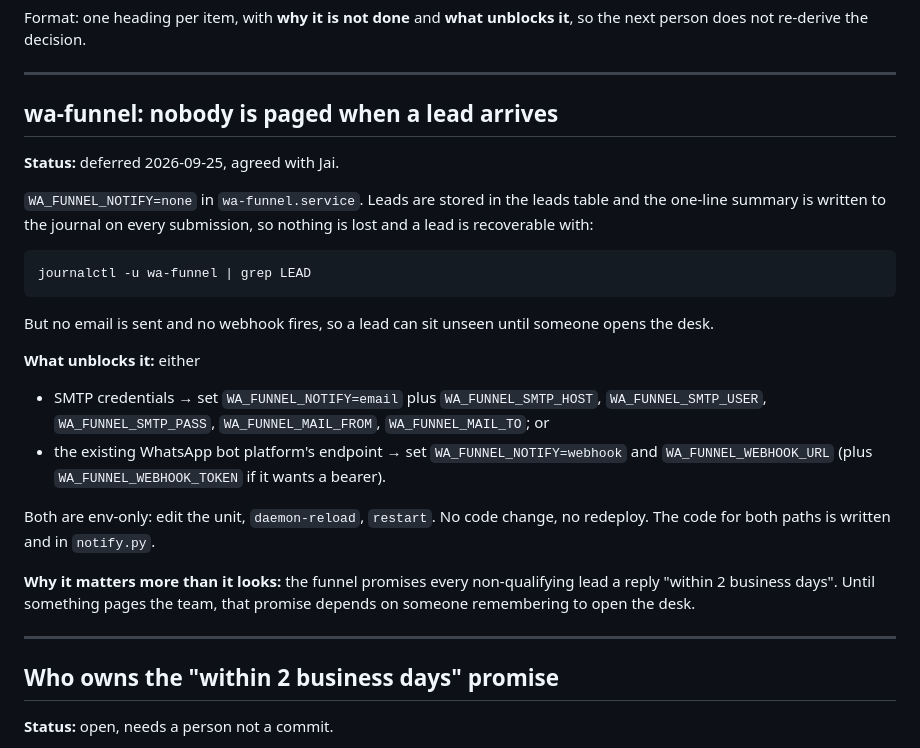
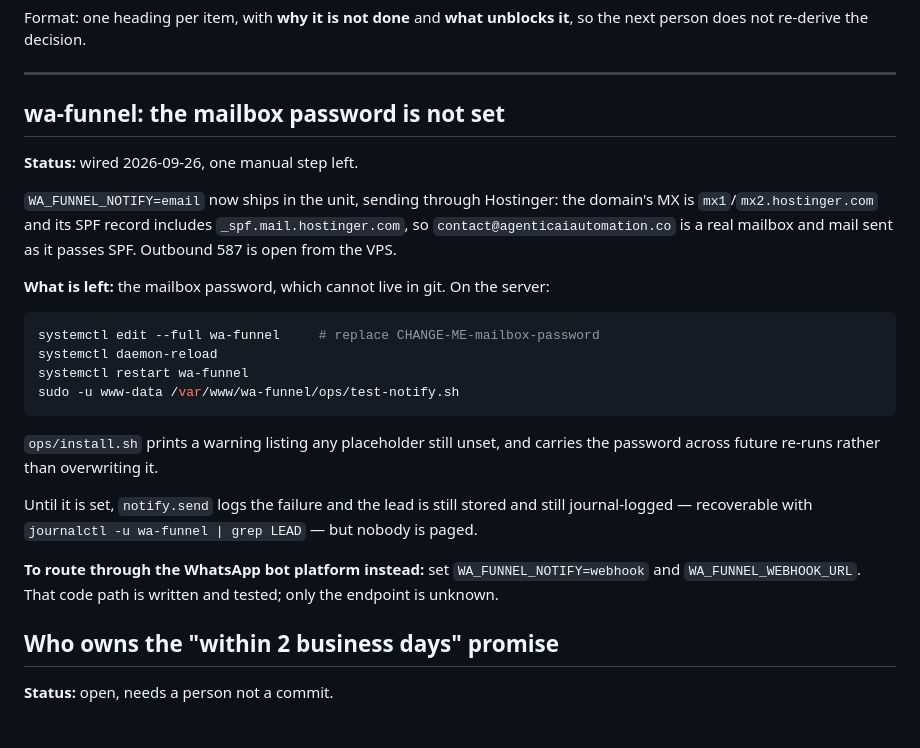
Before and after one commit to AgenticAiAutomation/agenticai-dashboard, a Markdown page: docs/BACKLOG.md, the part around the change. GitHub-like rendering.

Commit message:
Backlog: notifications are wired, only the mailbox password is left
WA_FUNNEL_NOTIFY=email now ships in the unit, routed through Hostinger
(already this domain's mail host, already in its SPF record). The item is no
longer "nothing is configured" but "one secret to paste on the server", so it
is rewritten with the exact commands and what happens until it is done.

Co-Authored-By: Claude Opus 5 <noreply@anthropic.com>

````diff
--- a/docs/BACKLOG.md
+++ b/docs/BACKLOG.md
@@ -9,37 +9,35 @@ it**, so the next person does not re-derive the decision.
 
 ---
 
-## wa-funnel: nobody is paged when a lead arrives
+## wa-funnel: the mailbox password is not set
 
-**Status:** deferred 2026-09-25, agreed with Jai.
+**Status:** wired 2026-09-26, one manual step left.
 
-`WA_FUNNEL_NOTIFY=none` in `wa-funnel.service`. Leads are stored in the leads
-table and the one-line summary is written to the journal on every submission,
-so nothing is lost and a lead is recoverable with:
+`WA_FUNNEL_NOTIFY=email` now ships in the unit, sending through Hostinger:
+the domain's MX is `mx1`/`mx2.hostinger.com` and its SPF record includes
+`_spf.mail.hostinger.com`, so `contact@agenticaiautomation.co` is a real
+mailbox and mail sent as it passes SPF. Outbound 587 is open from the VPS.
+
+**What is left:** the mailbox password, which cannot live in git. On the
+server:
 
 ```bash
-journalctl -u wa-funnel | grep LEAD
+systemctl edit --full wa-funnel     # replace CHANGE-ME-mailbox-password
+systemctl daemon-reload
+systemctl restart wa-funnel
+sudo -u www-data /var/www/wa-funnel/ops/test-notify.sh
 ```
 
-But no email is sent and no webhook fires, so a lead can sit unseen until
-someone opens the desk.
+`ops/install.sh` prints a warning listing any placeholder still unset, and
+carries the password across future re-runs rather than overwriting it.
 
-**What unblocks it:** either
-- SMTP credentials → set `WA_FUNNEL_NOTIFY=email` plus `WA_FUNNEL_SMTP_HOST`,
-  `WA_FUNNEL_SMTP_USER`, `WA_FUNNEL_SMTP_PASS`, `WA_FUNNEL_MAIL_FROM`,
-  `WA_FUNNEL_MAIL_TO`; or
-- the existing WhatsApp bot platform's endpoint → set
-  `WA_FUNNEL_NOTIFY=webhook` and `WA_FUNNEL_WEBHOOK_URL` (plus
-  `WA_FUNNEL_WEBHOOK_TOKEN` if it wants a bearer).
+Until it is set, `notify.send` logs the failure and the lead is still stored
+and still journal-logged — recoverable with
+`journalctl -u wa-funnel | grep LEAD` — but nobody is paged.
 
-Both are env-only: edit the unit, `daemon-reload`, `restart`. No code change,
-no redeploy. The code for both paths is written and in `notify.py`.
-
-**Why it matters more than it looks:** the funnel promises every
-non-qualifying lead a reply "within 2 business days". Until something pages
-the team, that promise depends on someone remembering to open the desk.
-
----
+**To route through the WhatsApp bot platform instead:** set
+`WA_FUNNEL_NOTIFY=webhook` and `WA_FUNNEL_WEBHOOK_URL`. That code path is
+written and tested; only the endpoint is unknown.
 
 ## Who owns the "within 2 business days" promise
 
````
